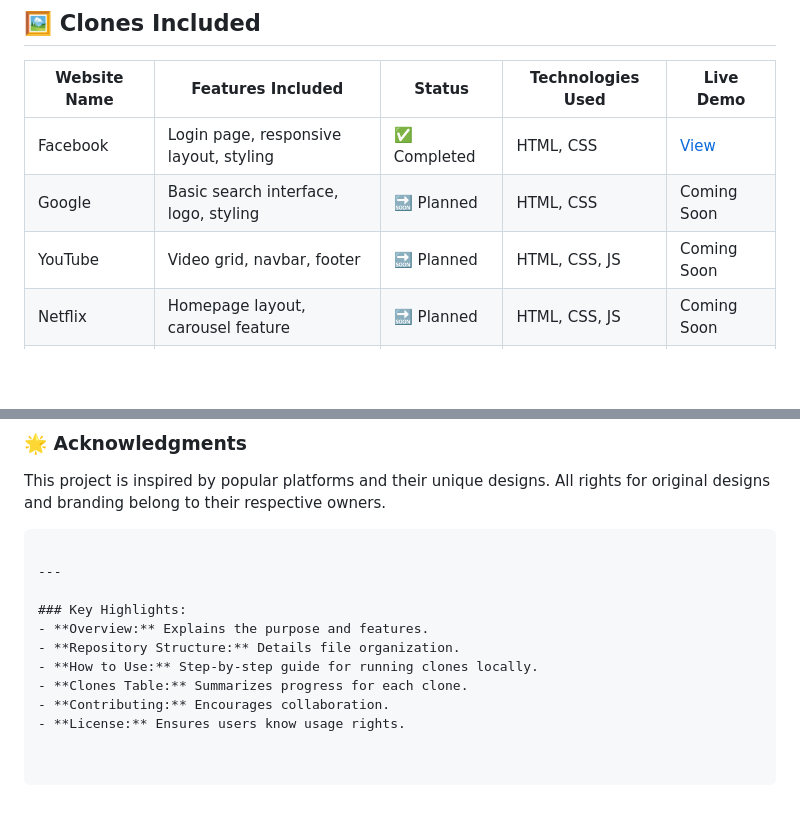
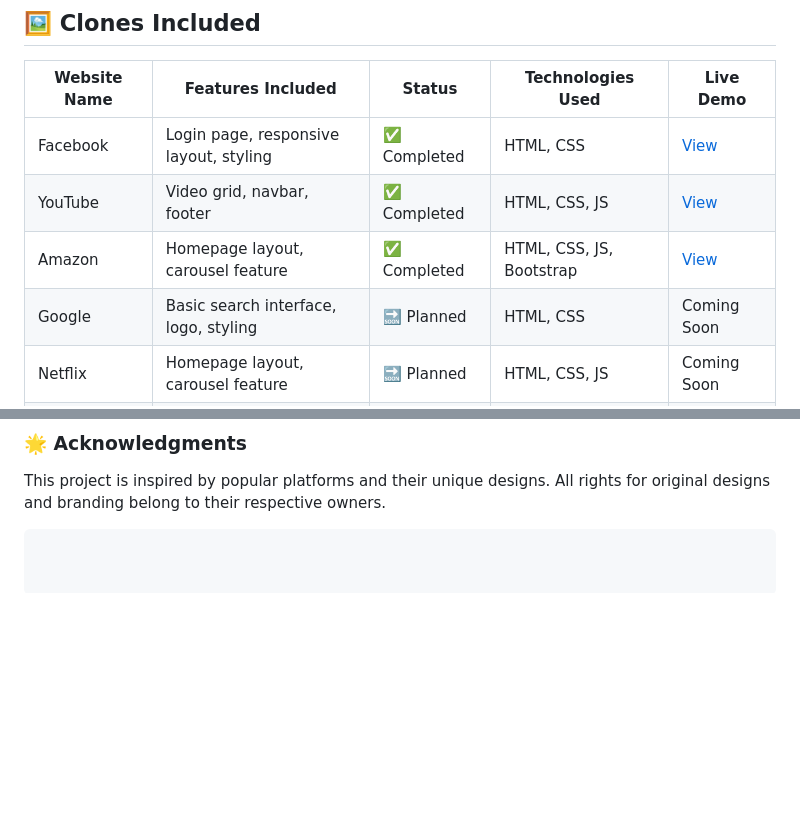
Before and after one commit to Yugal-kosamshile/Web-site-clones, a Markdown page: README.md, 2 parts joined by grey strips. GitHub-like rendering; blank space fills up the shorter version.

````diff
--- a/README.md
+++ b/README.md
@@ -61,8 +61,9 @@ web-site-clone/
 | Website Name  | Features Included                | Status       | Technologies Used      | Live Demo       |
 |---------------|-----------------------------------|--------------|------------------------|-----------------|
 | Facebook      | Login page, responsive layout, styling | ✅ Completed | HTML, CSS             | [View](#)       |
+| YouTube       | Video grid, navbar, footer         | ✅ Completed  | HTML, CSS, JS         | [View](#)     |
+| Amazon       | Homepage layout, carousel feature  | ✅ Completed  | HTML, CSS, JS, Bootstrap   | [View](#)      |
 | Google        | Basic search interface, logo, styling | 🔜 Planned  | HTML, CSS             |  Coming Soon     |
-| YouTube       | Video grid, navbar, footer         | 🔜 Planned  | HTML, CSS, JS         | Coming Soon     |
 | Netflix       | Homepage layout, carousel feature  | 🔜 Planned  | HTML, CSS, JS         | Coming Soon     |
 | Instagram     | Profile page, grid gallery         | 🔜 Planned    | HTML, CSS, JS         | Coming Soon     |
 | Twitter       | Feed layout, sidebar              | 🔜 Planned    | HTML, CSS, JS         | Coming Soon     |
@@ -87,13 +88,3 @@ For questions or suggestions, feel free to open an issue or reach out:
 ### 🌟 Acknowledgments
 This project is inspired by popular platforms and their unique designs. All rights for original designs and branding belong to their respective owners.
 ```
-
----
-
-### Key Highlights:
-- **Overview:** Explains the purpose and features.
-- **Repository Structure:** Details file organization.
-- **How to Use:** Step-by-step guide for running clones locally.
-- **Clones Table:** Summarizes progress for each clone.
-- **Contributing:** Encourages collaboration.
-- **License:** Ensures users know usage rights.
````
